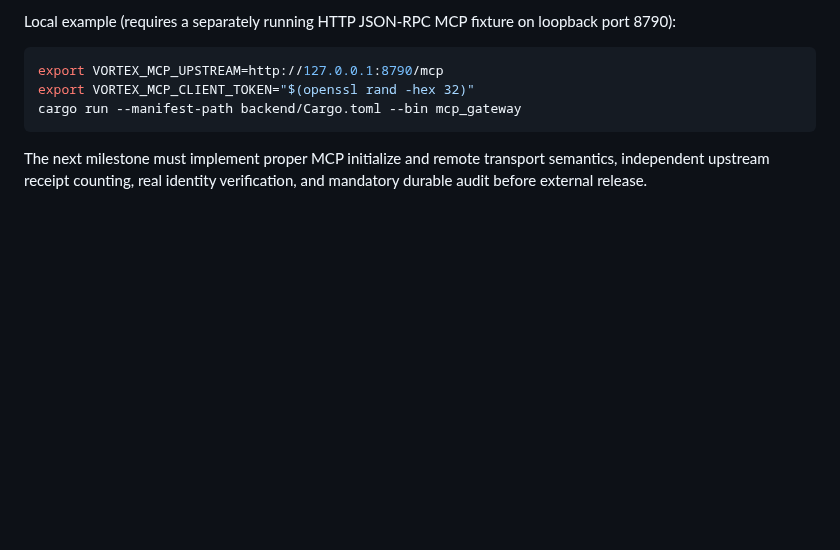
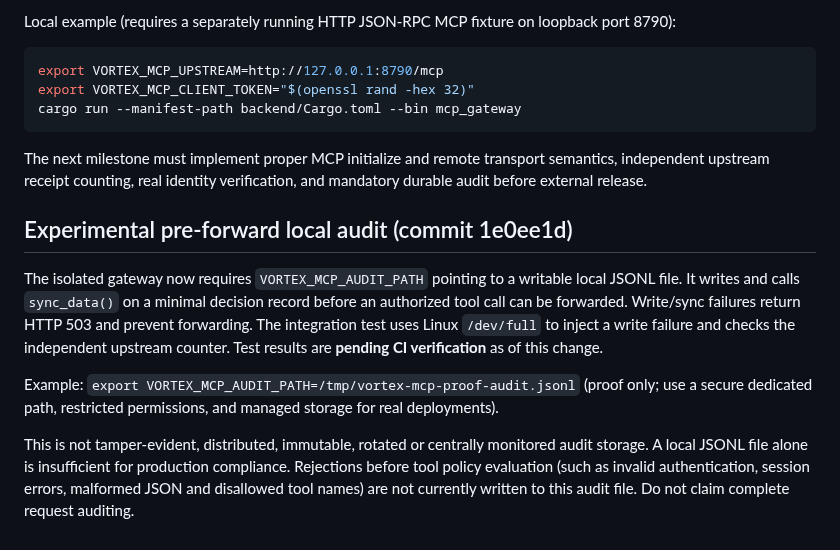
Before and after one commit to okamoto-security-labs/Vortex-DFS, a Markdown page: docs/mcp-security-proof/REMOTE_GATEWAY_PLAN.md, the part around the change. Rendered like a GitHub page; blank space fills up the shorter version.

Commit message:
docs: document required audit sink and limits of local proof logging

````diff
--- a/docs/mcp-security-proof/REMOTE_GATEWAY_PLAN.md
+++ b/docs/mcp-security-proof/REMOTE_GATEWAY_PLAN.md
@@ -60,3 +60,11 @@ cargo run --manifest-path backend/Cargo.toml --bin mcp_gateway
 ```
 
 The next milestone must implement proper MCP initialize and remote transport semantics, independent upstream receipt counting, real identity verification, and mandatory durable audit before external release.
+
+## Experimental pre-forward local audit (commit 1e0ee1d)
+
+The isolated gateway now requires `VORTEX_MCP_AUDIT_PATH` pointing to a writable local JSONL file. It writes and calls `sync_data()` on a minimal decision record before an authorized tool call can be forwarded. Write/sync failures return HTTP 503 and prevent forwarding. The integration test uses Linux `/dev/full` to inject a write failure and checks the independent upstream counter. Test results are **pending CI verification** as of this change.
+
+Example: `export VORTEX_MCP_AUDIT_PATH=/tmp/vortex-mcp-proof-audit.jsonl` (proof only; use a secure dedicated path, restricted permissions, and managed storage for real deployments).
+
+This is not tamper-evident, distributed, immutable, rotated or centrally monitored audit storage. A local JSONL file alone is insufficient for production compliance. Rejections before tool policy evaluation (such as invalid authentication, session errors, malformed JSON and disallowed tool names) are not currently written to this audit file. Do not claim complete request auditing.
````
